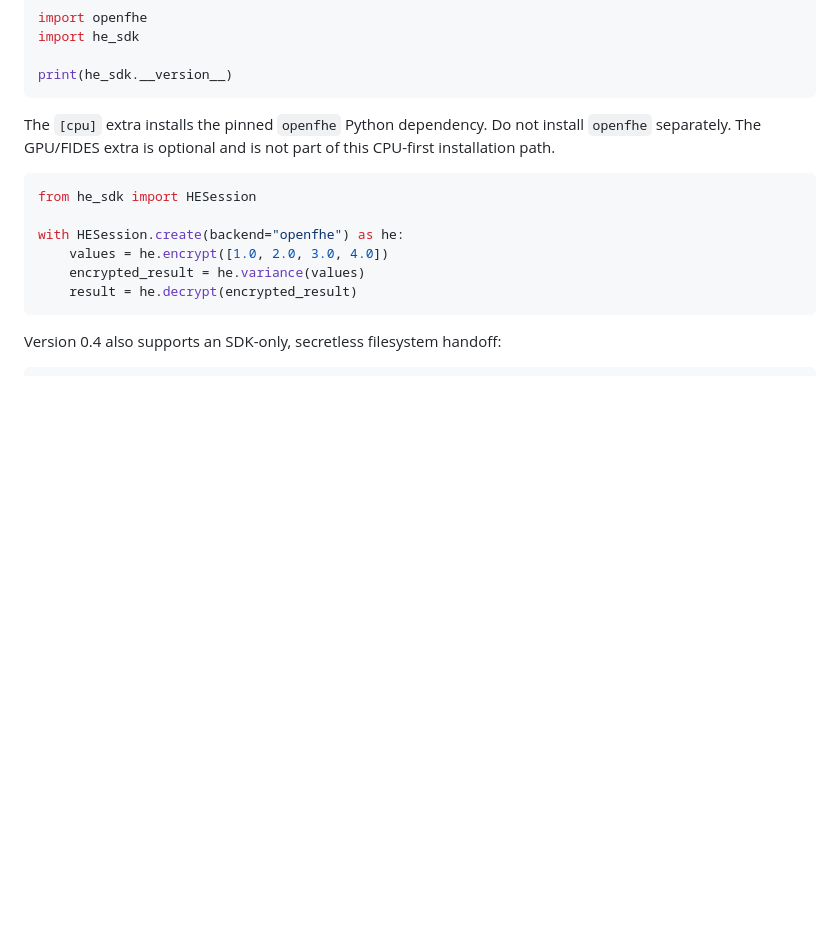
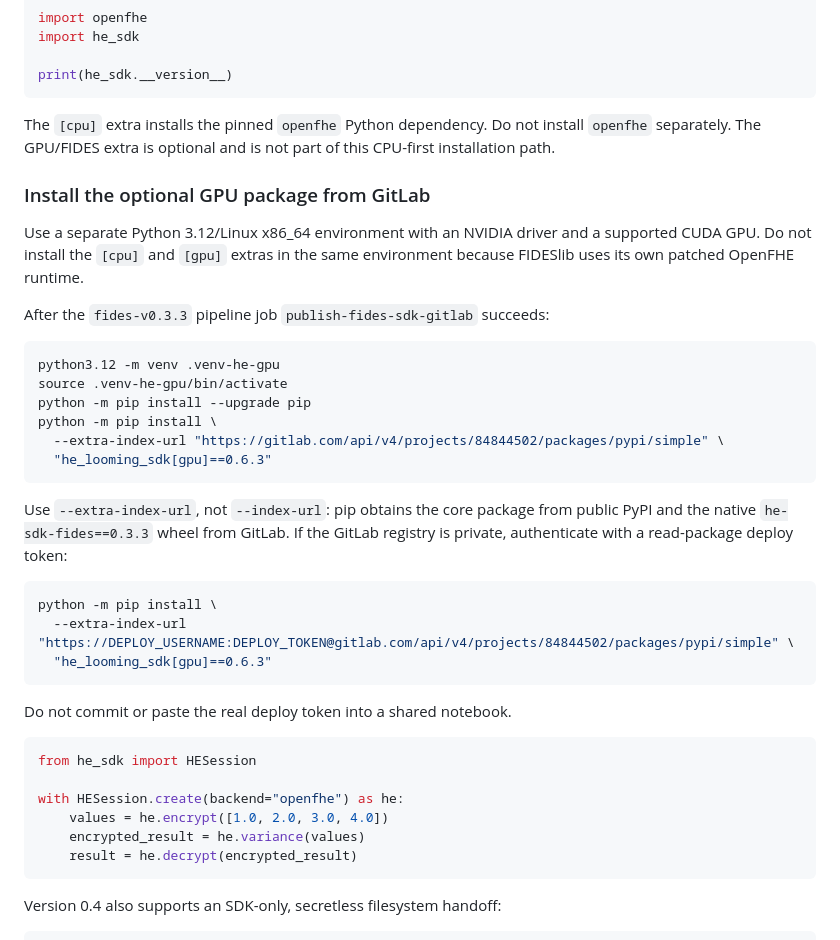
Before and after one commit to Nhatcao1/k3s-demo-app, a Markdown page: README.md, the part around the change. Drawn GitHub-style; blank space fills up the shorter version.

Commit message:
docs: add GitLab GPU package install steps

````diff
--- a/README.md
+++ b/README.md
@@ -48,6 +48,35 @@ print(he_sdk.__version__)
 The `[cpu]` extra installs the pinned `openfhe` Python dependency. Do not install
 `openfhe` separately. The GPU/FIDES extra is optional and is not part of this
 CPU-first installation path.
+
+### Install the optional GPU package from GitLab
+
+Use a separate Python 3.12/Linux x86_64 environment with an NVIDIA driver and
+a supported CUDA GPU. Do not install the `[cpu]` and `[gpu]` extras in the same
+environment because FIDESlib uses its own patched OpenFHE runtime.
+
+After the `fides-v0.3.3` pipeline job `publish-fides-sdk-gitlab` succeeds:
+
+```sh
+python3.12 -m venv .venv-he-gpu
+source .venv-he-gpu/bin/activate
+python -m pip install --upgrade pip
+python -m pip install \
+  --extra-index-url "https://gitlab.com/api/v4/projects/84844502/packages/pypi/simple" \
+  "he_looming_sdk[gpu]==0.6.3"
+```
+
+Use `--extra-index-url`, not `--index-url`: pip obtains the core package from
+public PyPI and the native `he-sdk-fides==0.3.3` wheel from GitLab. If the
+GitLab registry is private, authenticate with a read-package deploy token:
+
+```sh
+python -m pip install \
+  --extra-index-url "https://DEPLOY_USERNAME:DEPLOY_TOKEN@gitlab.com/api/v4/projects/84844502/packages/pypi/simple" \
+  "he_looming_sdk[gpu]==0.6.3"
+```
+
+Do not commit or paste the real deploy token into a shared notebook.
 
 ```python
 from he_sdk import HESession
````
